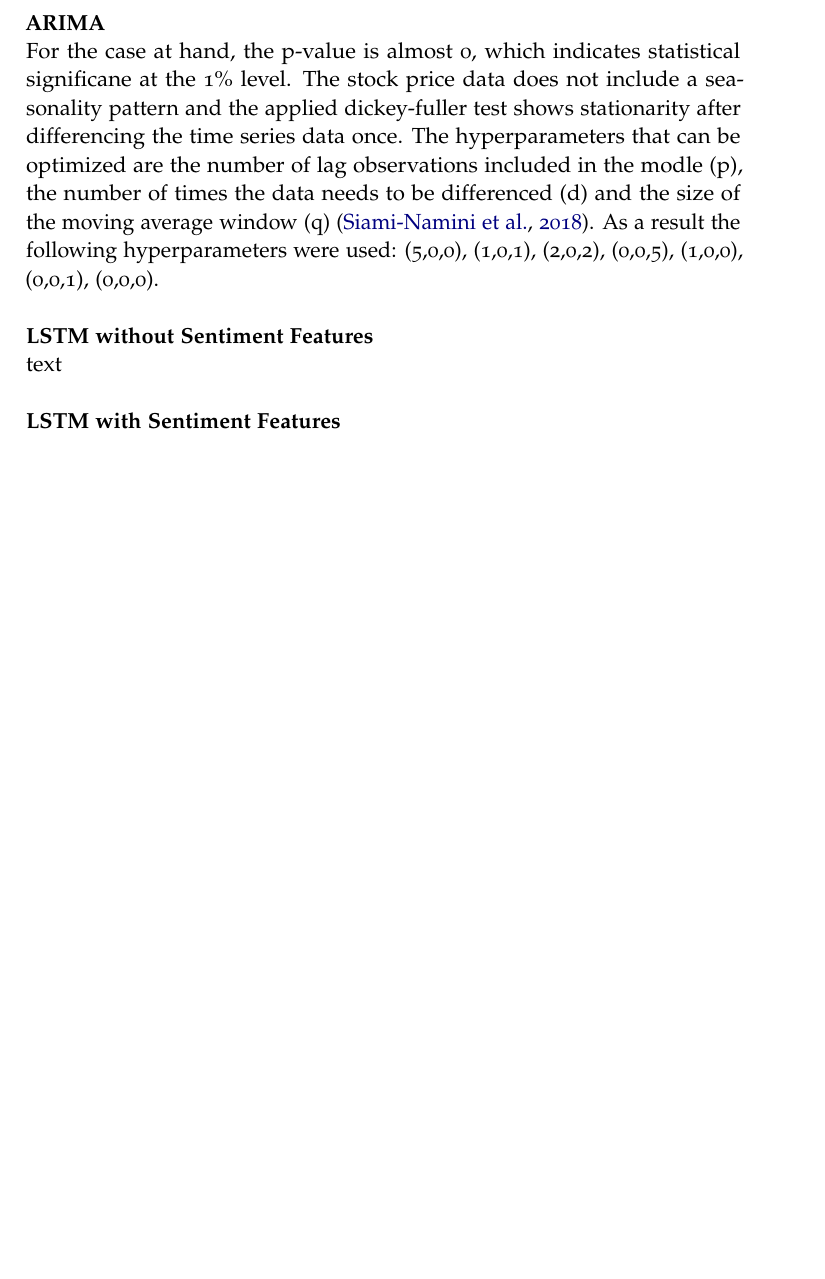
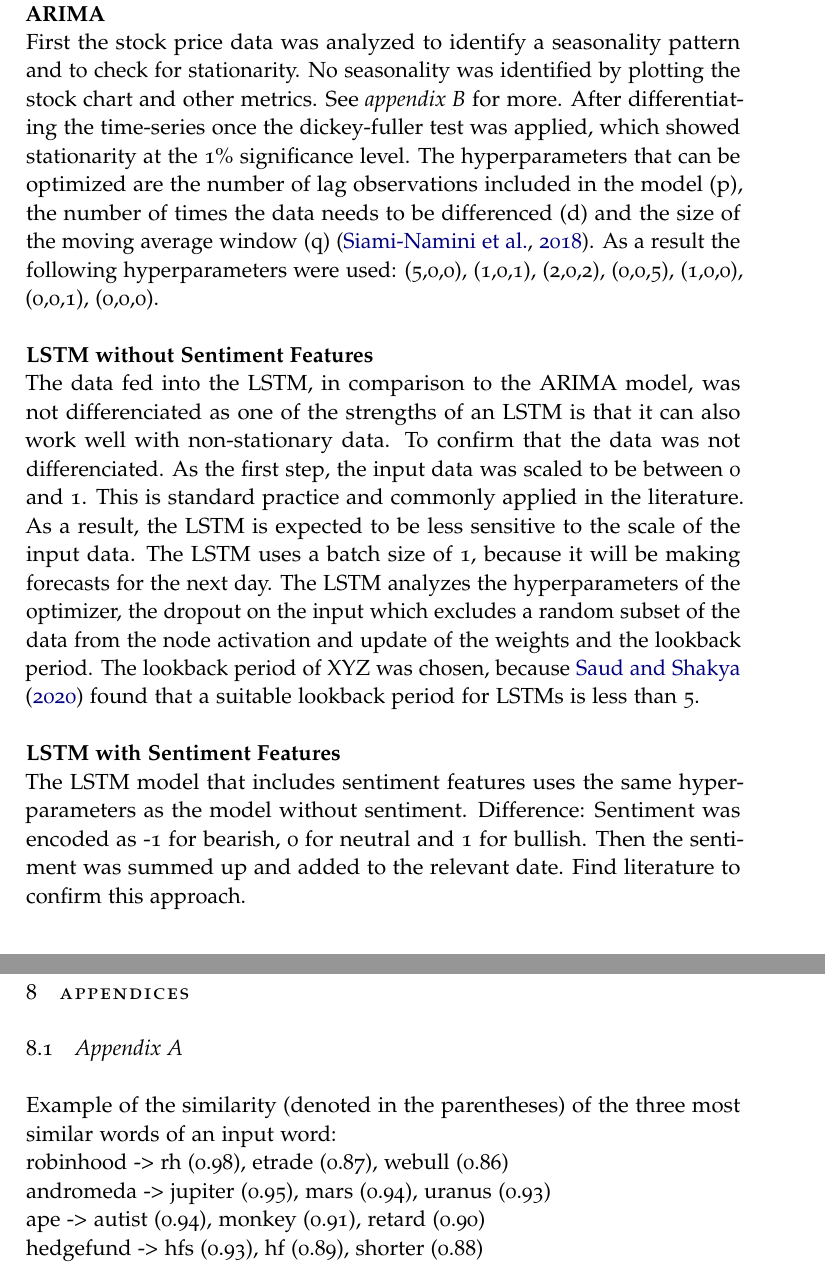
Before and after one commit to StefanWinterToo/Master-Thesis, a LaTeX thesis (Thesis/Template/main.tex): part of page 22 of 33 before the commit and two parts of pages 23 and 34 of 34 after it, the two joined at a grey line, cut so that both start at the same text, the shorter picture padded with empty space. Compiled offline with pdfLaTeX.

Commit message:
Updates thesis.

```diff
--- a/Thesis/Template/main.tex
+++ b/Thesis/Template/main.tex
@@ -604,16 +611,25 @@ sequentially adds the most recent observation and rebuilds the model \citep{sima
 
 \noindent\textbf{ARIMA}\\
 % https://stats.stackexchange.com/questions/394796/should-my-time-series-be-stationary-to-use-arima-model
-For the case at hand, the p-value is almost 0, which indicates statistical significane at the 1\% level. The stock price data does not include a seasonality pattern
-and the applied dickey-fuller test shows stationarity after differencing the time series data once. The hyperparameters that can be optimized are the number of lag observations
-included in the modle (p), the number of times the data needs to be differenced (d) and the size of the moving average window (q) \citep{sima2018timeseries}. As a result the following
+First the stock price data was analyzed to identify a seasonality pattern and to check for stationarity. No seasonality was identified
+by plotting the stock chart and other metrics. See \emph{appendix B} for more. %Still need to write about that.
+After differentiating the time-series once the dickey-fuller test was applied, which showed stationarity at the 1\% significance level.
+The hyperparameters that can be optimized are the number of lag observations
+included in the model (p), the number of times the data needs to be differenced (d) and the size of the moving average window (q) \citep{sima2018timeseries}. As a result the following
 hyperparameters were used: (5,0,0), (1,0,1), (2,0,2), (0,0,5), (1,0,0), (0,0,1), (0,0,0). \\
 
 \noindent\textbf{LSTM without Sentiment Features}\\
-text\\
+The data fed into the LSTM, in comparison to the ARIMA model, was not differenciated as one of the strengths of an LSTM is that it can also work well with non-stationary data.
+To confirm that the data was not differenciated.
+As the first step, the input data was scaled to be between 0 and 1. This is standard practice and commonly applied in the literature. As a result, the LSTM is expected to be
+less sensitive to the scale of the input data. The LSTM uses a batch size of 1, because it will be making forecasts for the next day.
+The LSTM analyzes the hyperparameters of the optimizer, the dropout on the input which excludes a random subset of the data from the node activation and update of the weights
+and the lookback period. The lookback period of XYZ was chosen, because \cite{saud2020lookback} found that a suitable lookback period for LSTMs is less than 5. \\
 
 \noindent\textbf{LSTM with Sentiment Features}\\
-text\\
+The LSTM model that includes sentiment features uses the same hyperparameters as the model without sentiment.
+Difference: Sentiment was encoded as -1 for bearish, 0 for neutral and 1 for bullish. Then the sentiment was summed up and added
+to the relevant date. Find literature to confirm this approach.
 
 % End Method ----
 
@@ -727,5 +743,15 @@ The results show that using state of the art models underperform the simple base
 
 \bibliography{references}
 
+\section{Appendices}
+\subsection{Appendix A}
+\label{appendix:A}
+
+Example of the similarity (denoted in the parentheses) of the three most similar words of an input word: \\
+robinhood -> rh (0.98), etrade (0.87), webull (0.86) \\
+andromeda -> jupiter (0.95), mars (0.94), uranus (0.93) \\
+ape -> autist (0.94), monkey (0.91), retard (0.90) \\
+hedgefund -> hfs (0.93), hf (0.89), shorter (0.88) \\
+
 
 \end{document}
```
Also changed, not shown: Thesis/Template/frontmatter.tex (+3 -1 lines), Thesis/Template/references.bib (+23 -1 lines), Papers/Relevant/3437802.3437827.pdf (added), Papers/Relevant/5215ijdkp01-with-cover-page-v2.pdf (added), Papers/Relevant/A_COMPARATIVE_STUDY_OF_DEEP_LE.pdf (added), Papers/Relevant/A_Comparison_of_ARIMA_and_LSTM_in_Forecasting_Time_Series.pdf (added), Papers/Relevant/Financial_and_Non-Stationary_Time_Series_Forecasting_using_LSTM_Recurrent_Neural_Network_for_Short_and_Long_Horizon.pdf (added), Papers/Relevant/Forecasting_stock_prices_in_two_ways_based_on_LSTM_neural_network.pdf (added), Papers/Relevant/SSRN-id2898968.pdf (added), Papers/Relevant/Sahoo2019_Article_LongShort-termMemoryLSTMRecurr.pdf (added), Thesis/Template/main.bbl, Thesis/Template/main.pdf, Thesis/Template/main.tex (29 more changed lines), 9 other files.
